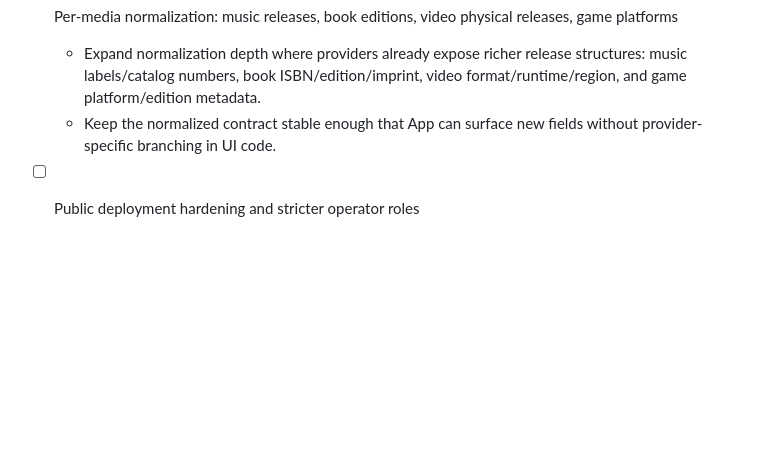
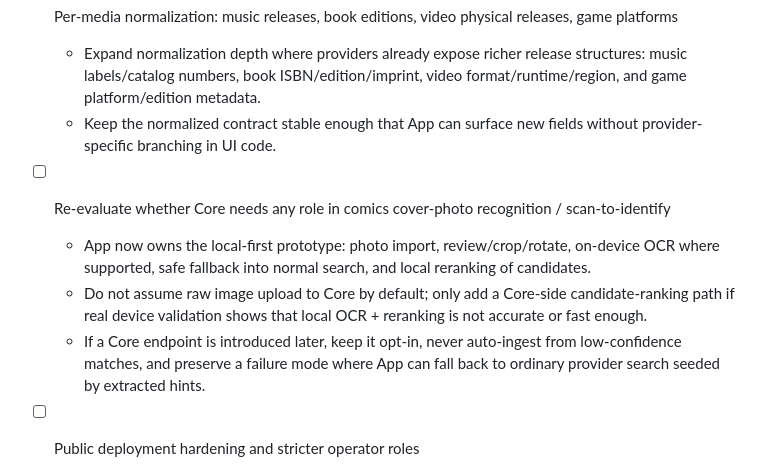
Before and after one commit to collectarr/collectarr-core, a Markdown page: docs/implementation-plan.md, the part around the change. GitHub-like rendering; blank space fills up the shorter version.

Commit message:
docs: clarify core scan-to-identify scope
Record that the current comics cover-scan prototype is app-local first and narrow any future Core work to an explicit, opt-in candidate-ranking role only if mobile validation justifies it.

```diff
--- a/docs/implementation-plan.md
+++ b/docs/implementation-plan.md
@@ -67,6 +67,10 @@
 - [ ] Per-media normalization: music releases, book editions, video physical releases, game platforms
 	- Expand normalization depth where providers already expose richer release structures: music labels/catalog numbers, book ISBN/edition/imprint, video format/runtime/region, and game platform/edition metadata.
 	- Keep the normalized contract stable enough that App can surface new fields without provider-specific branching in UI code.
+- [ ] Re-evaluate whether Core needs any role in comics cover-photo recognition / scan-to-identify
+	- App now owns the local-first prototype: photo import, review/crop/rotate, on-device OCR where supported, safe fallback into normal search, and local reranking of candidates.
+	- Do not assume raw image upload to Core by default; only add a Core-side candidate-ranking path if real device validation shows that local OCR + reranking is not accurate or fast enough.
+	- If a Core endpoint is introduced later, keep it opt-in, never auto-ingest from low-confidence matches, and preserve a failure mode where App can fall back to ordinary provider search seeded by extracted hints.
 - [ ] Public deployment hardening and stricter operator roles
 	- Split operational privileges more finely than viewer/editor/admin where public-hosted deployments need safer ingest, merge, and cache controls.
 	- Tighten production guidance around auth defaults, CORS, rate limits, job isolation, and secrets management for internet-facing operators.
```
